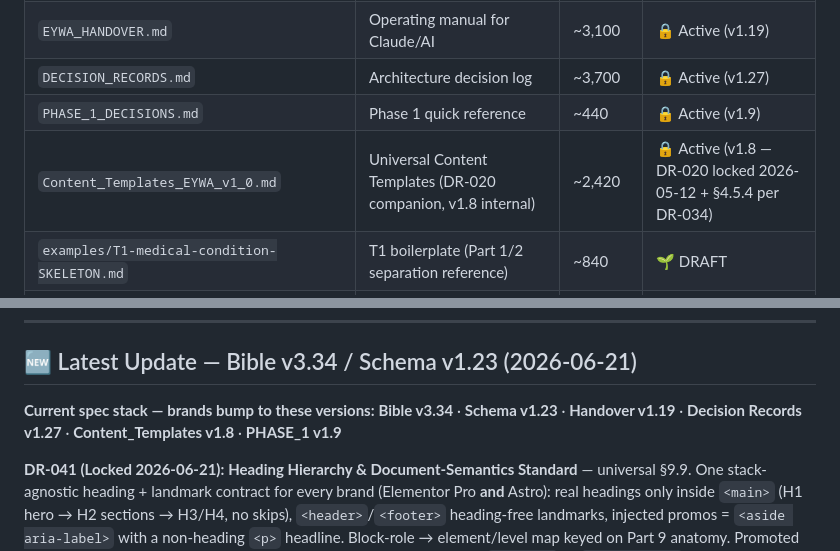
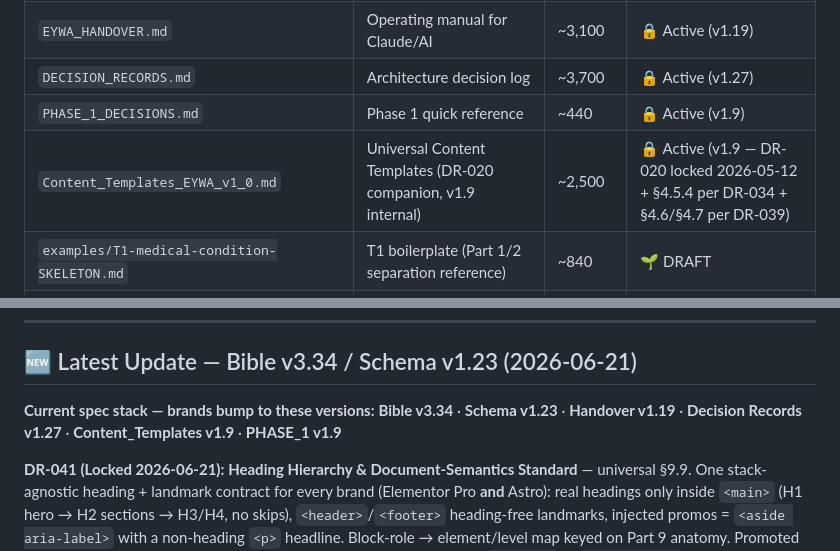
Before and after one commit to the-gifted-digital/eywa-protocol-spec, a Markdown page: README.md, 2 parts joined by grey strips. GitHub-like rendering.

Commit message:
chore(spec): fix residual version drift post-DR-041 merge
README: Content_Templates v1.8 -> v1.9 (stale since DR-039) in file-status
table + current-stack line; templates/README.template.md: spec-snapshot
line was stuck at the DR-036-era stack (v3.26/v1.21/v1.8/v1.18/v1.22),
missed by the v1.4 and v1.5 template refreshes -> now v3.34/v1.23/v1.9/
v1.19/v1.27.

Co-Authored-By: Claude Fable 5 <noreply@anthropic.com>

```diff
--- a/README.md
+++ b/README.md
@@ -40,7 +40,7 @@ EYWA™ is a registered trademark of **The Gifted Digital Marketing Co., Ltd.**
 | `EYWA_HANDOVER.md` | Operating manual for Claude/AI | ~3,100 | 🔒 Active (v1.19) |
 | `DECISION_RECORDS.md` | Architecture decision log | ~3,700 | 🔒 Active (v1.27) |
 | `PHASE_1_DECISIONS.md` | Phase 1 quick reference | ~440 | 🔒 Active (v1.9) |
-| `Content_Templates_EYWA_v1_0.md` | Universal Content Templates (DR-020 companion, v1.8 internal) | ~2,420 | 🔒 Active (v1.8 — DR-020 locked 2026-05-12 + §4.5.4 per DR-034) |
+| `Content_Templates_EYWA_v1_0.md` | Universal Content Templates (DR-020 companion, v1.9 internal) | ~2,500 | 🔒 Active (v1.9 — DR-020 locked 2026-05-12 + §4.5.4 per DR-034 + §4.6/§4.7 per DR-039) |
 | `examples/T1-medical-condition-SKELETON.md` | T1 boilerplate (Part 1/2 separation reference) | ~840 | 🌱 DRAFT |
 | `examples/T1-osa-vth-biodent-WORKED-EXAMPLE.md` | T1 OSA filled example (VTH dental sleep angle) | ~1,060 | 🌱 DRAFT |
 | `examples/SECTION-2-PATTERNS-REFERENCE.md` | Section 2 rendered patterns × 25 templates | ~534 | 🌱 DRAFT |
@@ -54,7 +54,7 @@ EYWA™ is a registered trademark of **The Gifted Digital Marketing Co., Ltd.**
 ## 🆕 Latest Update — Bible v3.34 / Schema v1.23 (2026-06-21)
 
 **Current spec stack — brands bump to these versions:**
-**Bible v3.34** · **Schema v1.23** · **Handover v1.19** · **Decision Records v1.27** · **Content_Templates v1.8** · **PHASE_1 v1.9**
+**Bible v3.34** · **Schema v1.23** · **Handover v1.19** · **Decision Records v1.27** · **Content_Templates v1.9** · **PHASE_1 v1.9**
 
 **DR-041 (Locked 2026-06-21):** **Heading Hierarchy & Document-Semantics Standard** — universal §9.9. One stack-agnostic heading + landmark contract for every brand (Elementor Pro **and** Astro): real headings only inside `<main>` (H1 hero → H2 sections → H3/H4, no skips), `<header>`/`<footer>` heading-free landmarks, injected promos = `<aside aria-label>` with a non-heading `<p>` headline. Block-role → element/level map keyed on Part 9 anatomy. Promoted from the VTH BioDent brand standard; masthead compliance bumped `WCAG 2.1` → **`2.2 Level AA`** (matches §23.6). Documentation-only (no schema change); Bible §9.9.
 
```
Also changed, not shown: templates/README.template.md (+1 -1 lines).
